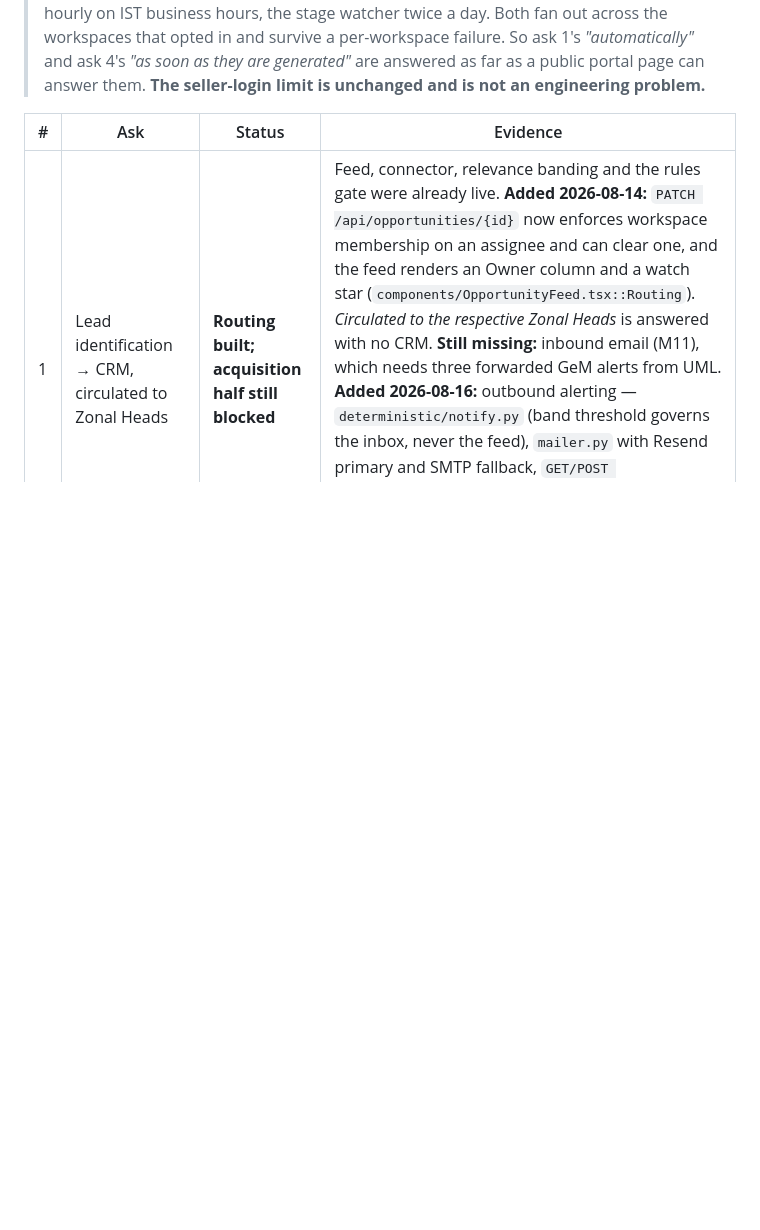
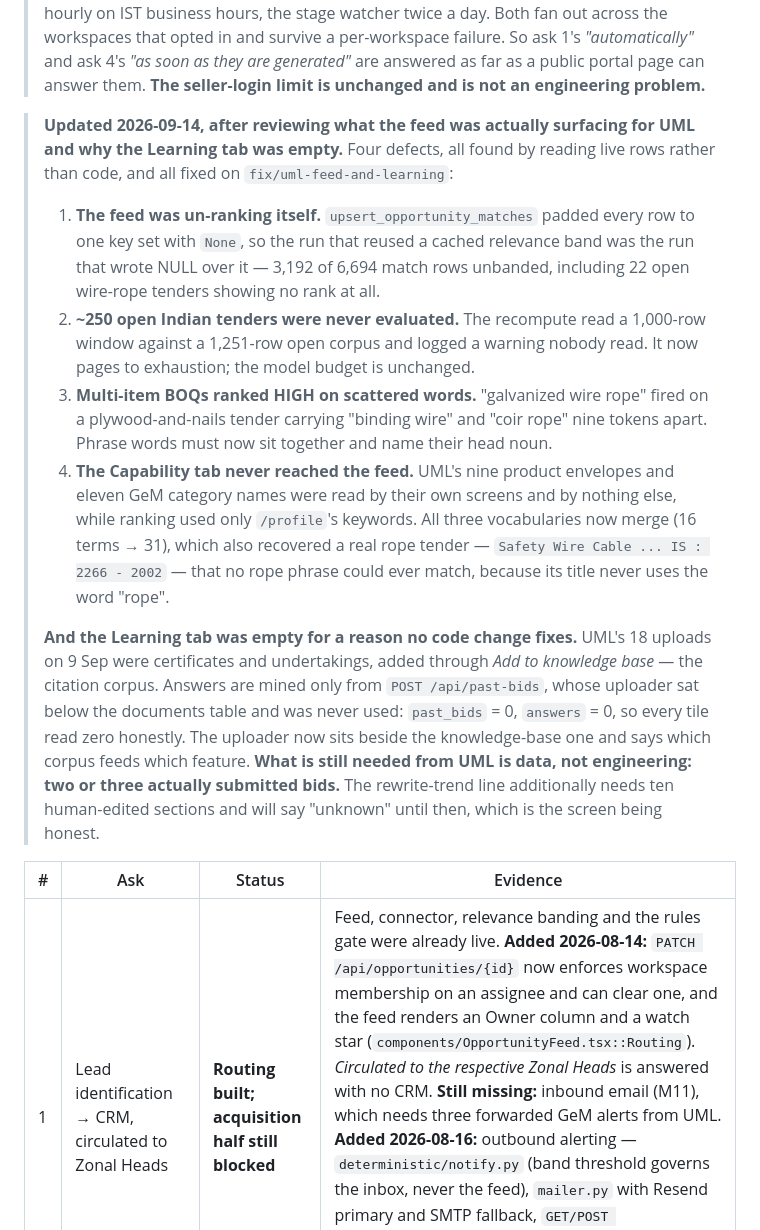
Before and after one commit to rajsuyash/tendercraft, a Markdown page: docs/feedback/usha-martin.md, the part around the change. Drawn GitHub-style; blank space fills up the shorter version.

```diff
--- a/docs/feedback/usha-martin.md
+++ b/docs/feedback/usha-martin.md
@@ -125,6 +125,35 @@ Measured by reading the code on 2026-08-07, not estimated.
 > opted in and survive a per-workspace failure. So ask 1's *"automatically"* and ask 4's
 > *"as soon as they are generated"* are answered as far as a public portal page can answer
 > them. **The seller-login limit is unchanged and is not an engineering problem.**
+
+> **Updated 2026-09-14, after reviewing what the feed was actually surfacing for UML and why
+> the Learning tab was empty.** Four defects, all found by reading live rows rather than code,
+> and all fixed on `fix/uml-feed-and-learning`:
+>
+> 1. **The feed was un-ranking itself.** `upsert_opportunity_matches` padded every row to one
+>    key set with `None`, so the run that reused a cached relevance band was the run that wrote
+>    NULL over it — 3,192 of 6,694 match rows unbanded, including 22 open wire-rope tenders
+>    showing no rank at all.
+> 2. **~250 open Indian tenders were never evaluated.** The recompute read a 1,000-row window
+>    against a 1,251-row open corpus and logged a warning nobody read. It now pages to
+>    exhaustion; the model budget is unchanged.
+> 3. **Multi-item BOQs ranked HIGH on scattered words.** "galvanized wire rope" fired on a
+>    plywood-and-nails tender carrying "binding wire" and "coir rope" nine tokens apart. Phrase
+>    words must now sit together and name their head noun.
+> 4. **The Capability tab never reached the feed.** UML's nine product envelopes and eleven GeM
+>    category names were read by their own screens and by nothing else, while ranking used only
+>    `/profile`'s keywords. All three vocabularies now merge (16 terms → 31), which also
+>    recovered a real rope tender — `Safety Wire Cable ... IS : 2266 - 2002` — that no rope
+>    phrase could ever match, because its title never uses the word "rope".
+>
+> **And the Learning tab was empty for a reason no code change fixes.** UML's 18 uploads on
+> 9 Sep were certificates and undertakings, added through *Add to knowledge base* — the
+> citation corpus. Answers are mined only from `POST /api/past-bids`, whose uploader sat below
+> the documents table and was never used: `past_bids` = 0, `answers` = 0, so every tile read
+> zero honestly. The uploader now sits beside the knowledge-base one and says which corpus
+> feeds which feature. **What is still needed from UML is data, not engineering: two or three
+> actually submitted bids.** The rewrite-trend line additionally needs ten human-edited
+> sections and will say "unknown" until then, which is the screen being honest.
 
 | # | Ask | Status | Evidence |
 |---|---|---|---|
```
Also changed, not shown: docs/known-pitfalls.md (+44 -0 lines), 1 other file.
